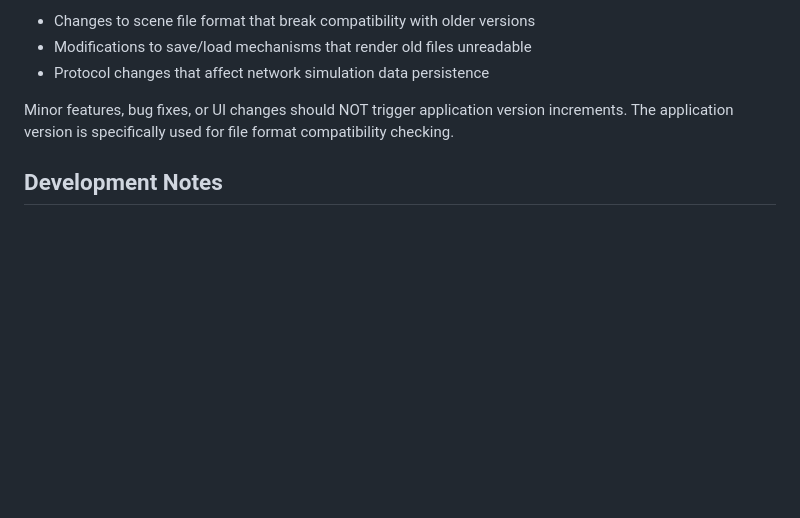
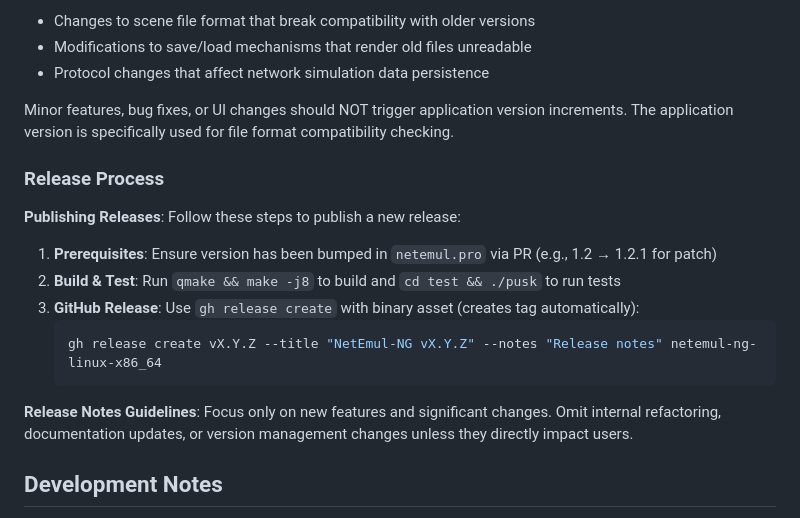
Before and after one commit to butvinm/NetEmul-NG, a Markdown page: CLAUDE.md, the part around the change. Rendered like a GitHub page; blank space fills up the shorter version.

Commit message:
Add release process documentation to CLAUDE.md
Documents the workflow for publishing releases including:
- Version management via PRs
- Build and test verification steps
- GitHub CLI release creation with automatic tagging
- Release notes guidelines focusing on user-facing changes

🤖 Generated with [Claude Code](https://claude.ai/code)

Co-Authored-By: Claude <noreply@anthropic.com>

````diff
--- a/CLAUDE.md
+++ b/CLAUDE.md
@@ -122,6 +122,18 @@ This ensures users can easily identify the correct binary for their system.
 
 Minor features, bug fixes, or UI changes should NOT trigger application version increments. The application version is specifically used for file format compatibility checking.
 
+### Release Process
+**Publishing Releases**: Follow these steps to publish a new release:
+
+1. **Prerequisites**: Ensure version has been bumped in `netemul.pro` via PR (e.g., 1.2 → 1.2.1 for patch)
+2. **Build & Test**: Run `qmake && make -j8` to build and `cd test && ./pusk` to run tests
+3. **GitHub Release**: Use `gh release create` with binary asset (creates tag automatically):
+   ```bash
+   gh release create vX.Y.Z --title "NetEmul-NG vX.Y.Z" --notes "Release notes" netemul-ng-linux-x86_64
+   ```
+
+**Release Notes Guidelines**: Focus only on new features and significant changes. Omit internal refactoring, documentation updates, or version management changes unless they directly impact users.
+
 ## Development Notes
 
 - Russian comments and documentation throughout codebase
````
